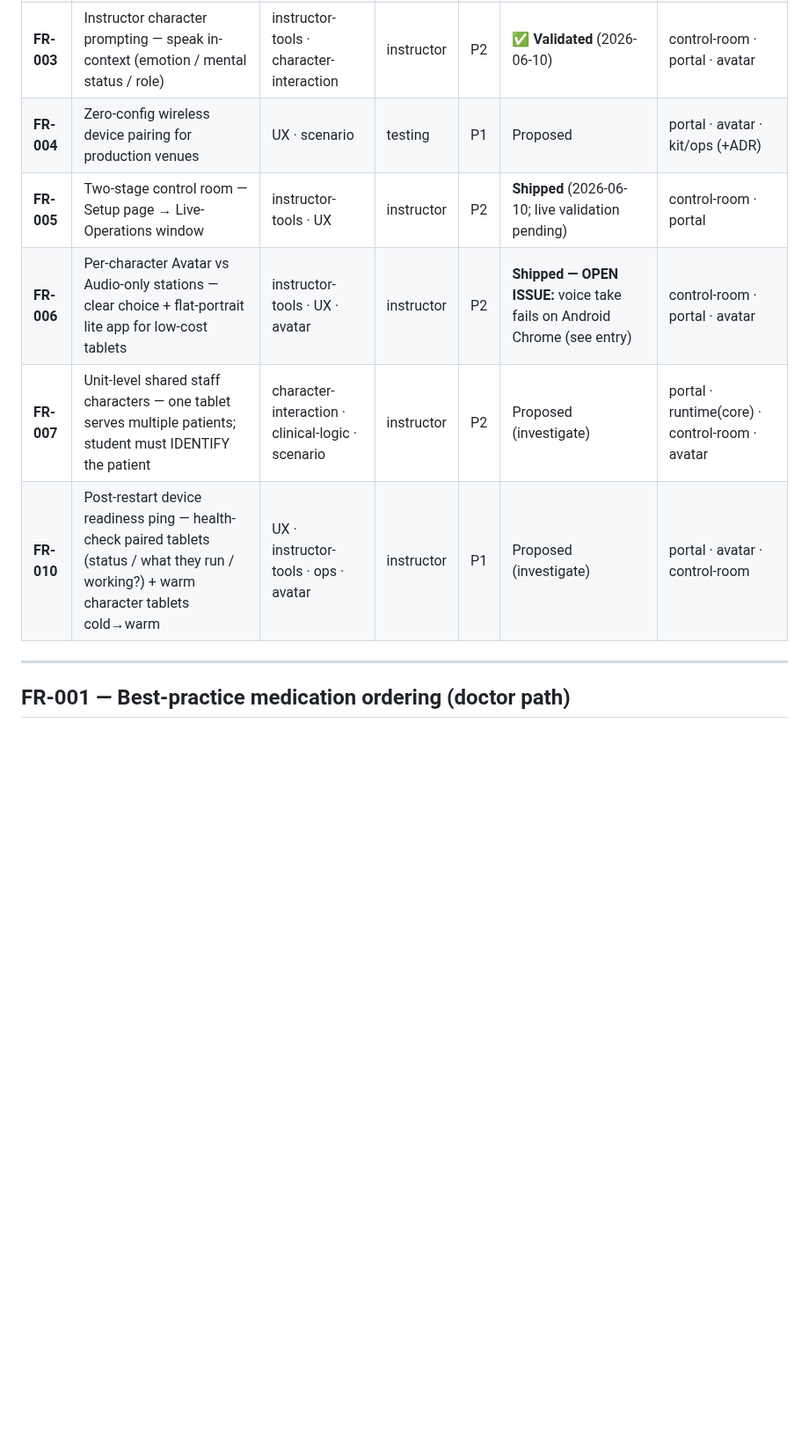
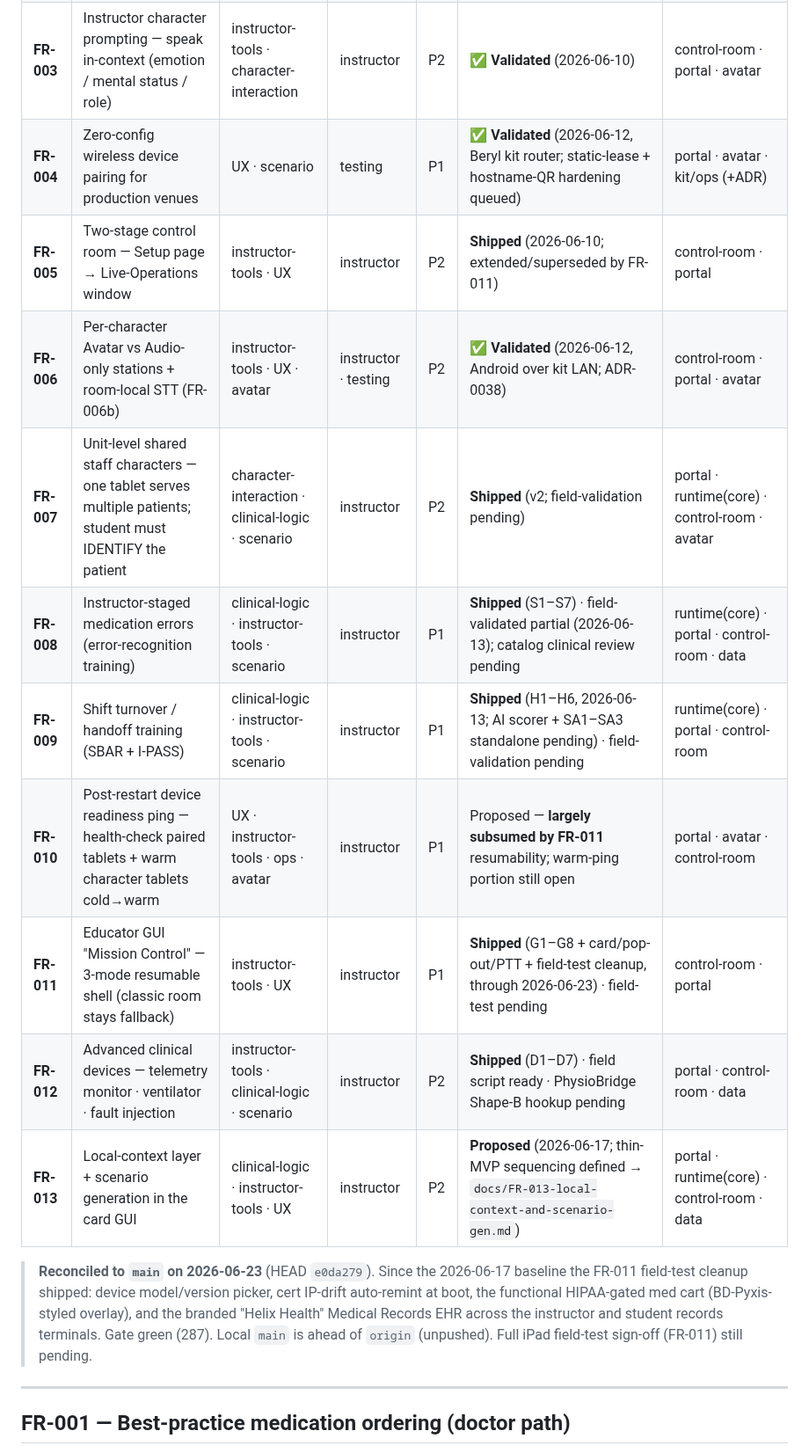
Before and after one commit to medsim-vrai/MedSim, a Markdown page: vrai-faces/docs/FUNCTIONAL-REGISTER.md, the part around one of its changes. Shown at 88% size. GitHub-like rendering; blank space fills up the shorter version.

```diff
--- a/vrai-faces/docs/FUNCTIONAL-REGISTER.md
+++ b/vrai-faces/docs/FUNCTIONAL-REGISTER.md
@@ -90,11 +90,22 @@ ADR → `In-progress` → `Shipped` → `Validated` (confirmed in a test session
 | **FR-001** | Best-practice med ordering (doctor) — random primary, min-dose, escalate to secondary | clinical-logic | instructor | P2 | **Shipped** (2026-06-10; field feedback: doctor must ORDER decisively w/ dose — fix planned) | runtime(core) · portal · data |
 | **FR-002** | Pharmacist availability + alternatives; instructor "not available" flag | clinical-logic · instructor-tools | instructor | P2 | **Shipped** (2026-06-10) | control-room · portal · runtime(core) · data |
 | **FR-003** | Instructor character prompting — speak in-context (emotion / mental status / role) | instructor-tools · character-interaction | instructor | P2 | **✅ Validated** (2026-06-10) | control-room · portal · avatar |
-| **FR-004** | Zero-config wireless device pairing for production venues | UX · scenario | testing | P1 | Proposed | portal · avatar · kit/ops (+ADR) |
-| **FR-005** | Two-stage control room — Setup page → Live-Operations window | instructor-tools · UX | instructor | P2 | **Shipped** (2026-06-10; live validation pending) | control-room · portal |
-| **FR-006** | Per-character Avatar vs Audio-only stations — clear choice + flat-portrait lite app for low-cost tablets | instructor-tools · UX · avatar | instructor | P2 | **Shipped — OPEN ISSUE:** voice take fails on Android Chrome (see entry) | control-room · portal · avatar |
-| **FR-007** | Unit-level shared staff characters — one tablet serves multiple patients; student must IDENTIFY the patient | character-interaction · clinical-logic · scenario | instructor | P2 | Proposed (investigate) | portal · runtime(core) · control-room · avatar |
-| **FR-010** | Post-restart device readiness ping — health-check paired tablets (status / what they run / working?) + warm character tablets cold→warm | UX · instructor-tools · ops · avatar | instructor | P1 | Proposed (investigate) | portal · avatar · control-room |
+| **FR-004** | Zero-config wireless device pairing for production venues | UX · scenario | testing | P1 | **✅ Validated** (2026-06-12, Beryl kit router; static-lease + hostname-QR hardening queued) | portal · avatar · kit/ops (+ADR) |
+| **FR-005** | Two-stage control room — Setup page → Live-Operations window | instructor-tools · UX | instructor | P2 | **Shipped** (2026-06-10; extended/superseded by FR-011) | control-room · portal |
+| **FR-006** | Per-character Avatar vs Audio-only stations + room-local STT (FR-006b) | instructor-tools · UX · avatar | instructor · testing | P2 | **✅ Validated** (2026-06-12, Android over kit LAN; ADR-0038) | control-room · portal · avatar |
+| **FR-007** | Unit-level shared staff characters — one tablet serves multiple patients; student must IDENTIFY the patient | character-interaction · clinical-logic · scenario | instructor | P2 | **Shipped** (v2; field-validation pending) | portal · runtime(core) · control-room · avatar |
+| **FR-008** | Instructor-staged medication errors (error-recognition training) | clinical-logic · instructor-tools · scenario | instructor | P1 | **Shipped** (S1–S7) · field-validated partial (2026-06-13); catalog clinical review pending | runtime(core) · portal · control-room · data |
+| **FR-009** | Shift turnover / handoff training (SBAR + I-PASS) | clinical-logic · instructor-tools · scenario | instructor | P1 | **Shipped** (H1–H6, 2026-06-13; AI scorer + SA1–SA3 standalone pending) · field-validation pending | runtime(core) · portal · control-room |
+| **FR-010** | Post-restart device readiness ping — health-check paired tablets + warm character tablets cold→warm | UX · instructor-tools · ops · avatar | instructor | P1 | Proposed — **largely subsumed by FR-011** resumability; warm-ping portion still open | portal · avatar · control-room |
+| **FR-011** | Educator GUI "Mission Control" — 3-mode resumable shell (classic room stays fallback) | instructor-tools · UX | instructor | P1 | **Shipped** (G1–G8 + card/pop-out/PTT + field-test cleanup, through 2026-06-23) · field-test pending | control-room · portal |
+| **FR-012** | Advanced clinical devices — telemetry monitor · ventilator · fault injection | instructor-tools · clinical-logic · scenario | instructor | P2 | **Shipped** (D1–D7) · field script ready · PhysioBridge Shape-B hookup pending | portal · control-room · data |
+| **FR-013** | Local-context layer + scenario generation in the card GUI | clinical-logic · instructor-tools · UX | instructor | P2 | **Proposed** (2026-06-17; thin-MVP sequencing defined → `docs/FR-013-local-context-and-scenario-gen.md`) | portal · runtime(core) · control-room · data |
+
+> **Reconciled to `main` on 2026-06-23** (HEAD `e0da279`). Since the 2026-06-17 baseline the
+> FR-011 field-test cleanup shipped: device model/version picker, cert IP-drift auto-remint at boot,
+> the functional HIPAA-gated med cart (BD-Pyxis-styled overlay), and the branded "Helix Health"
+> Medical Records EHR across the instructor and student records terminals. Gate green (287).
+> Local `main` is ahead of `origin` (unpushed). Full iPad field-test sign-off (FR-011) still pending.
 
 ---
 
```
Also changed, not shown: other parts of vrai-faces/docs/FUNCTIONAL-REGISTER.md (+45 -5 lines).
